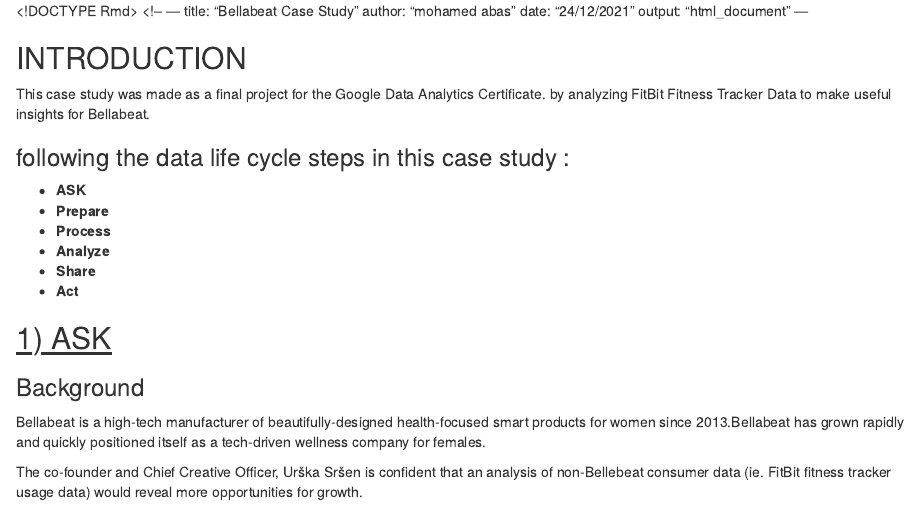
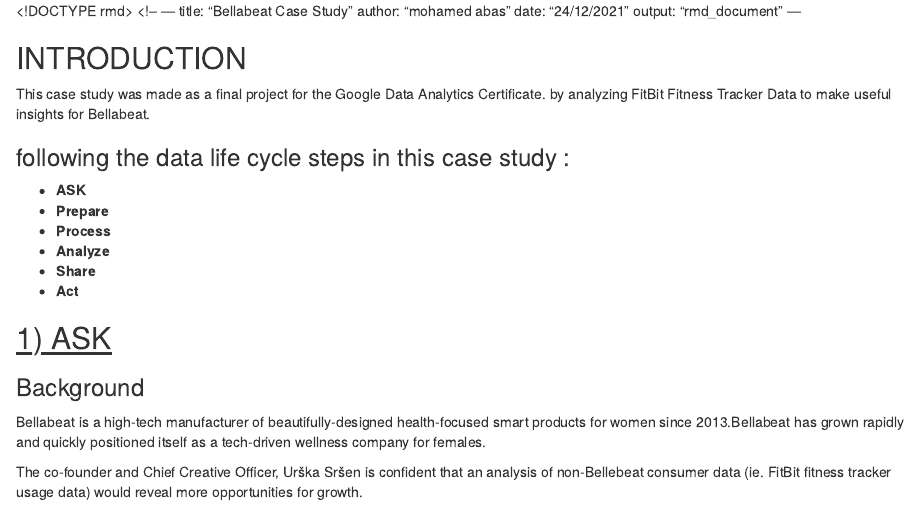
Before and after one commit to mohamedshaeldin/Bellabeat_New_Case_Study, an R Markdown document (Case_Study.Rmd): the page in a window 1100 px wide, from its top. Rendered offline with R 4.5, knitr and Pandoc, with nearby package versions; some code elsewhere in the file could not run offline.

Commit message:
checking the code

````diff
--- a/Case_Study.Rmd
+++ b/Case_Study.Rmd
@@ -1,10 +1,10 @@
-<!DOCTYPE Rmd>
+<!DOCTYPE rmd>
 <!--
 ---
 title: "Bellabeat Case Study"
 author: "mohamed abas"
 date: "24/12/2021"
-output: "html_document"
+output: "rmd_document"
 ---
 
 ```{r setup, include=FALSE}
````
